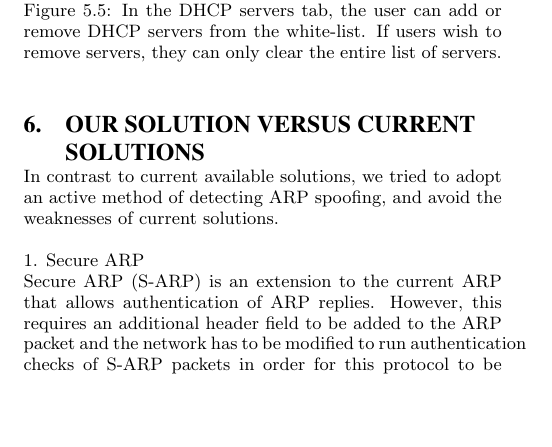
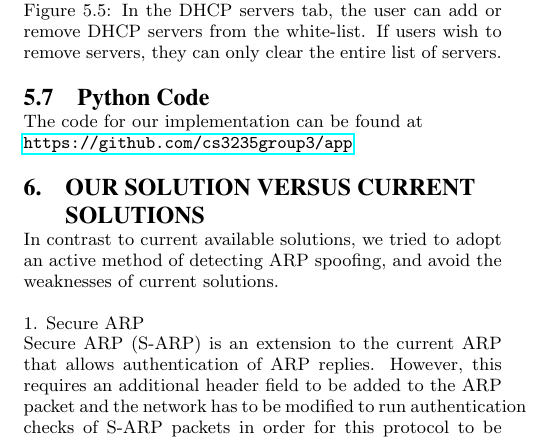
Before and after one commit to cs3235group3/report_template, a LaTeX paper (sigproc-sp.tex): part of one column of page 5 of 7, cut so that both start at the same text, the shorter picture padded with empty space. Compiled offline with pdfLaTeX.

Commit message:
add link to github

```diff
--- a/sigproc-sp.tex
+++ b/sigproc-sp.tex
@@ -31,6 +31,7 @@
 \usepackage{ragged2e}
 \usepackage{graphicx}
 \usepackage{array}
+\usepackage{hyperref}
 
 \begin{document}
 
@@ -321,6 +322,10 @@ Figure 5.4: In the ARP tab, the user can view the current entries in his compute
 \includegraphics[width=3in]{architecture05.png} \\
 Figure 5.5: In the DHCP servers tab, the user can add or remove DHCP servers from the white-list. If users wish to remove servers, they can only clear the entire list of servers.
 
+\subsection{Python Code}
+The code for our implementation can be found at \\
+\url{https://github.com/cs3235group3/app}
+
 \section{Our solution versus current \\solutions}
 In contrast to current available solutions, we tried to adopt an active method of detecting ARP spoofing, and avoid the weaknesses of current solutions.
 
```
Also changed, not shown: sigproc-sp.pdf, 4 other files.
